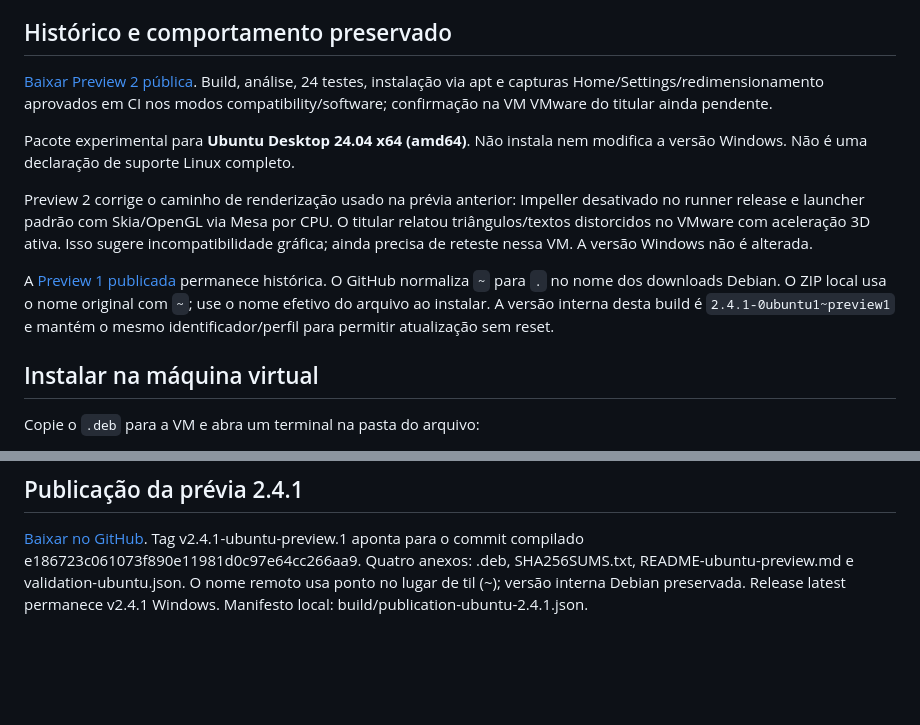
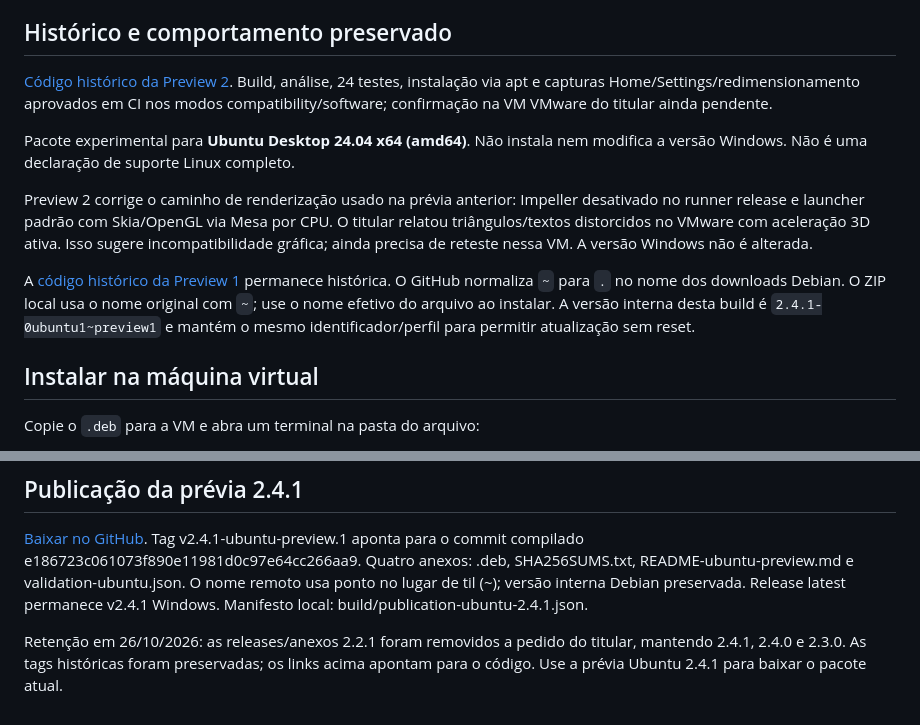
Before and after one commit to eugilvando/Music-Time-Player, a Markdown page: docs/ubuntu-preview.md, 2 parts joined by grey strips. GitHub-like rendering; blank space fills up the shorter version.

Commit message:
Update historical Ubuntu links after release retention cleanup

```diff
--- a/docs/ubuntu-preview.md
+++ b/docs/ubuntu-preview.md
@@ -4,13 +4,13 @@
 
 ## Histórico e comportamento preservado
 
-[Baixar Preview 2 pública](https://github.com/eugilvando/Music-Time-Player/releases/tag/v2.2.1-ubuntu-preview.2). Build, análise, 24 testes, instalação via apt e capturas Home/Settings/redimensionamento aprovados em CI nos modos compatibility/software; confirmação na VM VMware do titular ainda pendente.
+[Código histórico da Preview 2](https://github.com/eugilvando/Music-Time-Player/tree/v2.2.1-ubuntu-preview.2). Build, análise, 24 testes, instalação via apt e capturas Home/Settings/redimensionamento aprovados em CI nos modos compatibility/software; confirmação na VM VMware do titular ainda pendente.
 
 Pacote experimental para **Ubuntu Desktop 24.04 x64 (amd64)**. Não instala nem modifica a versão Windows. Não é uma declaração de suporte Linux completo.
 
 Preview 2 corrige o caminho de renderização usado na prévia anterior: Impeller desativado no runner release e launcher padrão com Skia/OpenGL via Mesa por CPU. O titular relatou triângulos/textos distorcidos no VMware com aceleração 3D ativa. Isso sugere incompatibilidade gráfica; ainda precisa de reteste nessa VM. A versão Windows não é alterada.
 
-A [Preview 1 publicada](https://github.com/eugilvando/Music-Time-Player/releases/tag/v2.2.1-ubuntu-preview.1) permanece histórica. O GitHub normaliza `~` para `.` no nome dos downloads Debian. O ZIP local usa o nome original com `~`; use o nome efetivo do arquivo ao instalar. A versão interna desta build é `2.4.1-0ubuntu1~preview1` e mantém o mesmo identificador/perfil para permitir atualização sem reset.
+A [código histórico da Preview 1](https://github.com/eugilvando/Music-Time-Player/tree/v2.2.1-ubuntu-preview.1) permanece histórica. O GitHub normaliza `~` para `.` no nome dos downloads Debian. O ZIP local usa o nome original com `~`; use o nome efetivo do arquivo ao instalar. A versão interna desta build é `2.4.1-0ubuntu1~preview1` e mantém o mesmo identificador/perfil para permitir atualização sem reset.
 
 ## Instalar na máquina virtual
 
@@ -79,3 +79,5 @@ Windows 2.4.1 instalado e main pública preservados; macOS continua adiado. Atua
 ## Publicação da prévia 2.4.1
 
 [Baixar no GitHub](https://github.com/eugilvando/Music-Time-Player/releases/tag/v2.4.1-ubuntu-preview.1). Tag v2.4.1-ubuntu-preview.1 aponta para o commit compilado e186723c061073f890e11981d0c97e64cc266aa9. Quatro anexos: .deb, SHA256SUMS.txt, README-ubuntu-preview.md e validation-ubuntu.json. O nome remoto usa ponto no lugar de til (~); versão interna Debian preservada. Release latest permanece v2.4.1 Windows. Manifesto local: build/publication-ubuntu-2.4.1.json.
+
+Retenção em 26/10/2026: as releases/anexos 2.2.1 foram removidos a pedido do titular, mantendo 2.4.1, 2.4.0 e 2.3.0. As tags históricas foram preservadas; os links acima apontam para o código. Use a prévia Ubuntu 2.4.1 para baixar o pacote atual.
```
